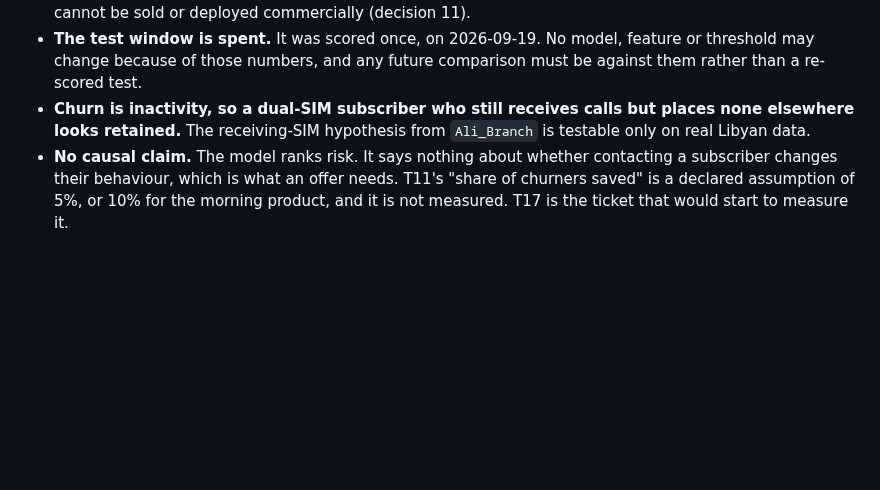
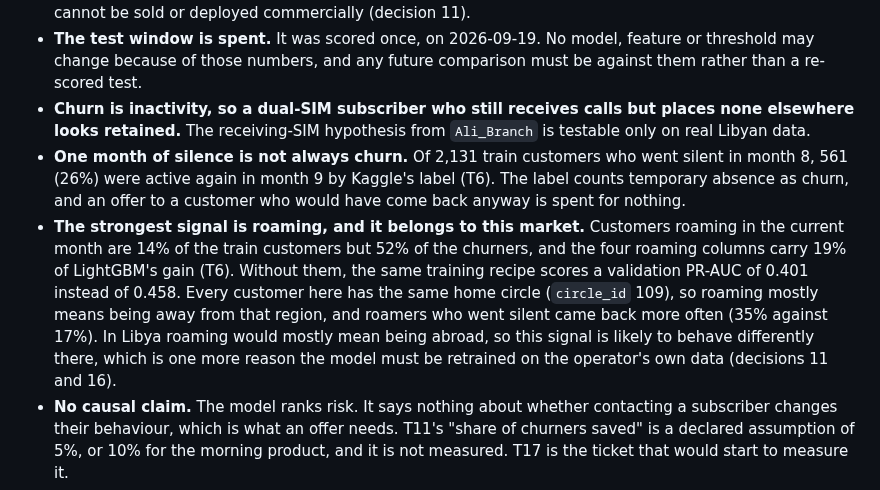
Before and after one commit to ItsSp00ky/LoopGain-Telecom-AI, a Markdown page: prepaid_churn/docs/model_card.md, the part around the change. GitHub-like rendering; blank space fills up the shorter version.

```diff
--- a/prepaid_churn/docs/model_card.md
+++ b/prepaid_churn/docs/model_card.md
@@ -228,6 +228,14 @@ Stated plainly, because this is the section an evaluator should read hardest.
 - **Educational licence.** The Kaggle competition terms allow education only, so a model fitted on this data cannot be sold or deployed commercially (decision 11).
 - **The test window is spent.** It was scored once, on 2026-09-19. No model, feature or threshold may change because of those numbers, and any future comparison must be against them rather than a re-scored test.
 - **Churn is inactivity, so a dual-SIM subscriber who still receives calls but places none elsewhere looks retained.** The receiving-SIM hypothesis from `Ali_Branch` is testable only on real Libyan data.
+- **One month of silence is not always churn.**
+  Of 2,131 train customers who went silent in month 8, 561 (26%) were active again in month 9 by Kaggle's label (T6).
+  The label counts temporary absence as churn, and an offer to a customer who would have come back anyway is spent for nothing.
+- **The strongest signal is roaming, and it belongs to this market.**
+  Customers roaming in the current month are 14% of the train customers but 52% of the churners, and the four roaming columns carry 19% of LightGBM's gain (T6).
+  Without them, the same training recipe scores a validation PR-AUC of 0.401 instead of 0.458.
+  Every customer here has the same home circle (`circle_id` 109), so roaming mostly means being away from that region, and roamers who went silent came back more often (35% against 17%).
+  In Libya roaming would mostly mean being abroad, so this signal is likely to behave differently there, which is one more reason the model must be retrained on the operator's own data (decisions 11 and 16).
 - **No causal claim.** The model ranks risk. It says nothing about whether contacting a subscriber changes their behaviour, which is what an offer needs. T11's "share of churners saved" is a declared assumption of 5%, or 10% for the morning product, and it is not measured. T17 is the ticket that would start to measure it.
 - **No network-quality features.** Dropped calls and outages are not in this data. T20 defines the field contract for the network ML team to supply them later.
 - **Age on network is a snapshot**, not a per-month value, so tenure carries the timing limitation recorded in T4.
```
Also changed, not shown: prepaid_churn/TICKETS.md (+15 -3 lines), prepaid_churn/docs/decisions.md (+21 -0 lines).
